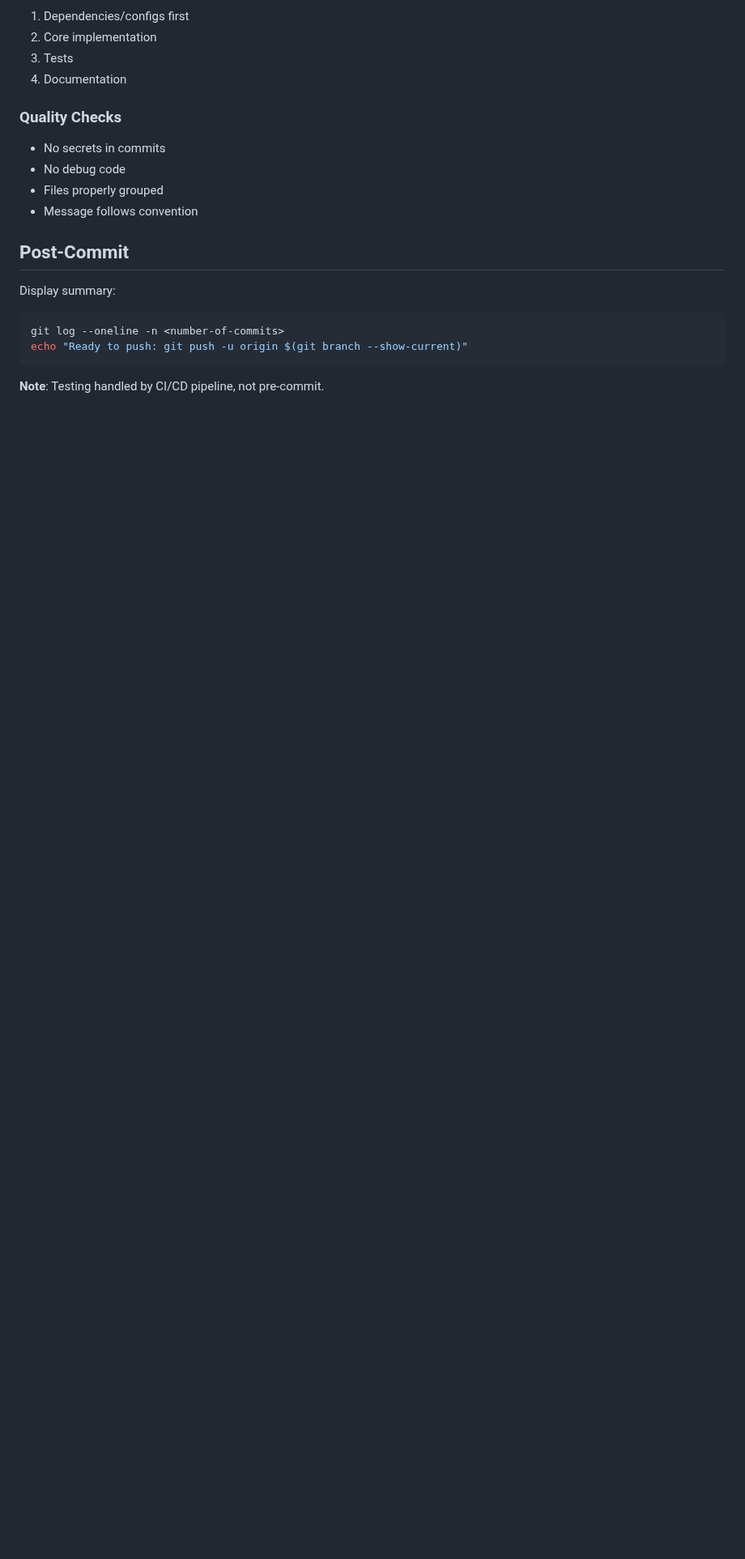
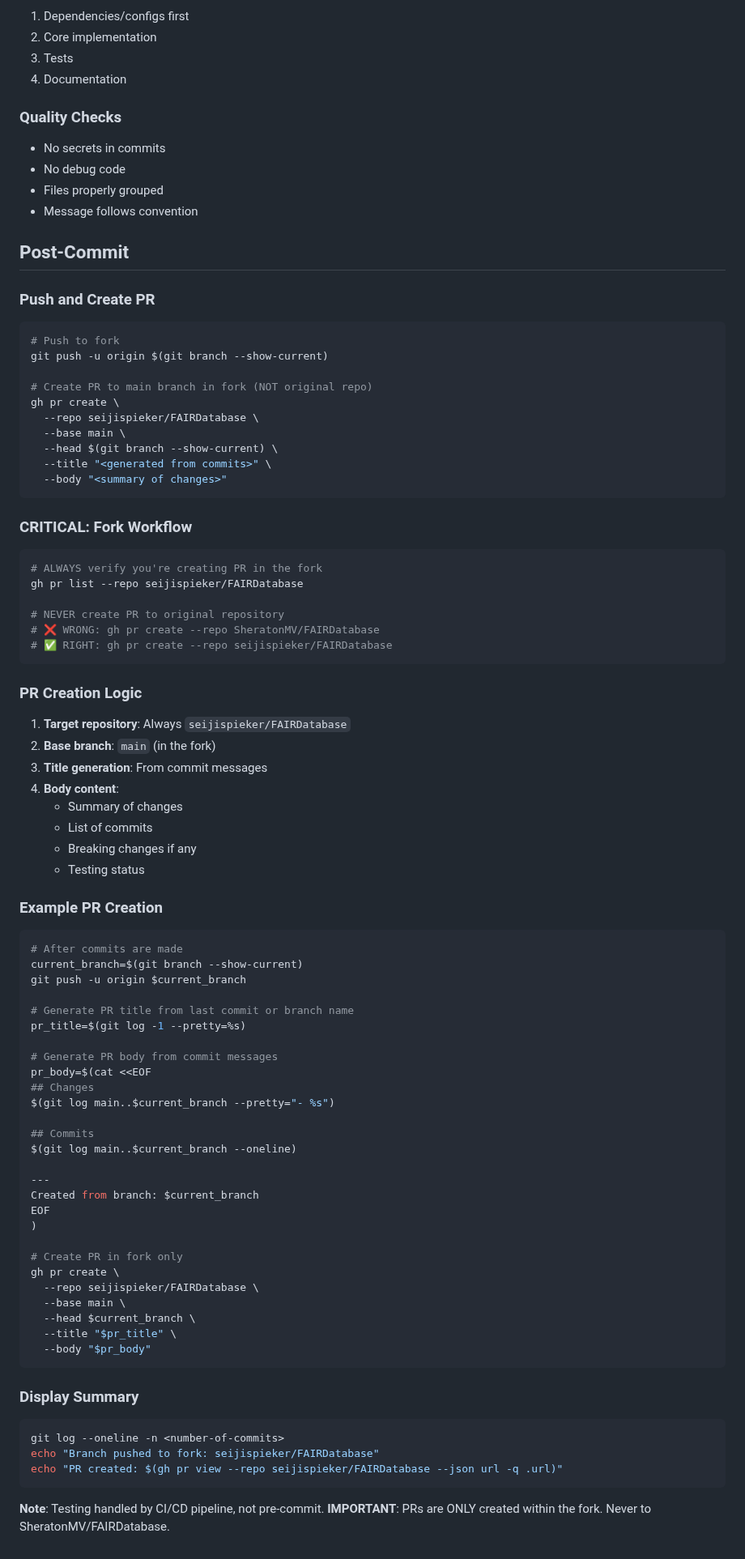
Before and after one commit to SheratonMV/FAIRDatabase, a Markdown page: .claude/commands/smart-commit.md, the part around the change. Shown at 81% size. Drawn GitHub-style; blank space fills up the shorter version.

Commit message:
feat(claude): add PR workflow to smart-commit command
- Add automated PR creation within fork (seijispieker/FAIRDatabase)
- Include critical fork workflow guidelines and warnings
- Add PR title and body generation from commit messages
- Ensure PRs are never created to original repository
- Include post-commit summary display with PR URL

````diff
--- a/.claude/commands/smart-commit.md
+++ b/.claude/commands/smart-commit.md
@@ -142,10 +142,77 @@ Migration required for existing clients"
 
 ## Post-Commit
 
-Display summary:
+### Push and Create PR
+```bash
+# Push to fork
+git push -u origin $(git branch --show-current)
+
+# Create PR to main branch in fork (NOT original repo)
+gh pr create \
+  --repo seijispieker/FAIRDatabase \
+  --base main \
+  --head $(git branch --show-current) \
+  --title "<generated from commits>" \
+  --body "<summary of changes>"
+```
+
+### CRITICAL: Fork Workflow
+```bash
+# ALWAYS verify you're creating PR in the fork
+gh pr list --repo seijispieker/FAIRDatabase
+
+# NEVER create PR to original repository
+# ❌ WRONG: gh pr create --repo SheratonMV/FAIRDatabase
+# ✅ RIGHT: gh pr create --repo seijispieker/FAIRDatabase
+```
+
+### PR Creation Logic
+1. **Target repository**: Always `seijispieker/FAIRDatabase`
+2. **Base branch**: `main` (in the fork)
+3. **Title generation**: From commit messages
+4. **Body content**:
+   - Summary of changes
+   - List of commits
+   - Breaking changes if any
+   - Testing status
+
+### Example PR Creation
+```bash
+# After commits are made
+current_branch=$(git branch --show-current)
+git push -u origin $current_branch
+
+# Generate PR title from last commit or branch name
+pr_title=$(git log -1 --pretty=%s)
+
+# Generate PR body from commit messages
+pr_body=$(cat <<EOF
+## Changes
+$(git log main..$current_branch --pretty="- %s")
+
+## Commits
+$(git log main..$current_branch --oneline)
+
+---
+Created from branch: $current_branch
+EOF
+)
+
+# Create PR in fork only
+gh pr create \
+  --repo seijispieker/FAIRDatabase \
+  --base main \
+  --head $current_branch \
+  --title "$pr_title" \
+  --body "$pr_body"
+```
+
+### Display Summary
 ```bash
 git log --oneline -n <number-of-commits>
-echo "Ready to push: git push -u origin $(git branch --show-current)"
+echo "Branch pushed to fork: seijispieker/FAIRDatabase"
+echo "PR created: $(gh pr view --repo seijispieker/FAIRDatabase --json url -q .url)"
 ```
 
 **Note**: Testing handled by CI/CD pipeline, not pre-commit.
+**IMPORTANT**: PRs are ONLY created within the fork. Never to SheratonMV/FAIRDatabase.
````
